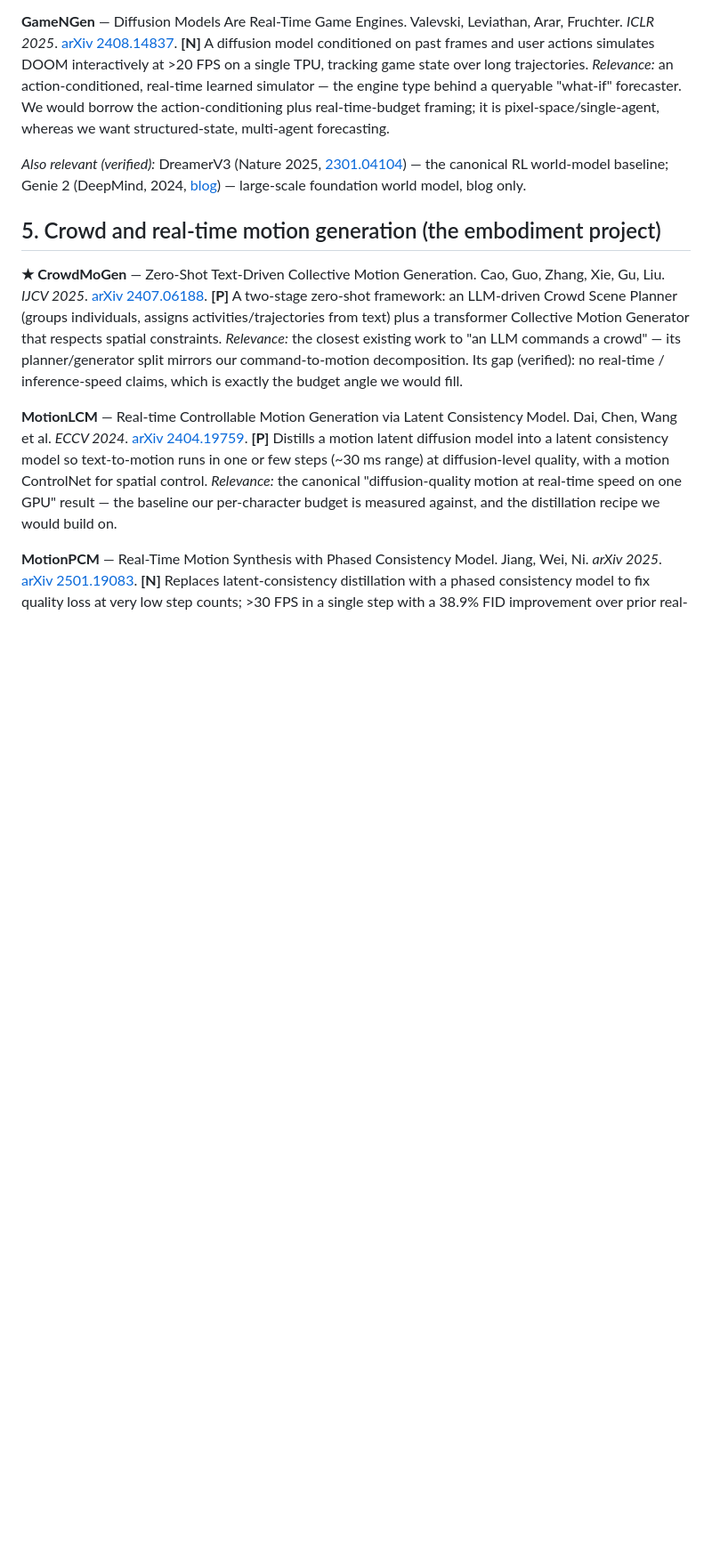
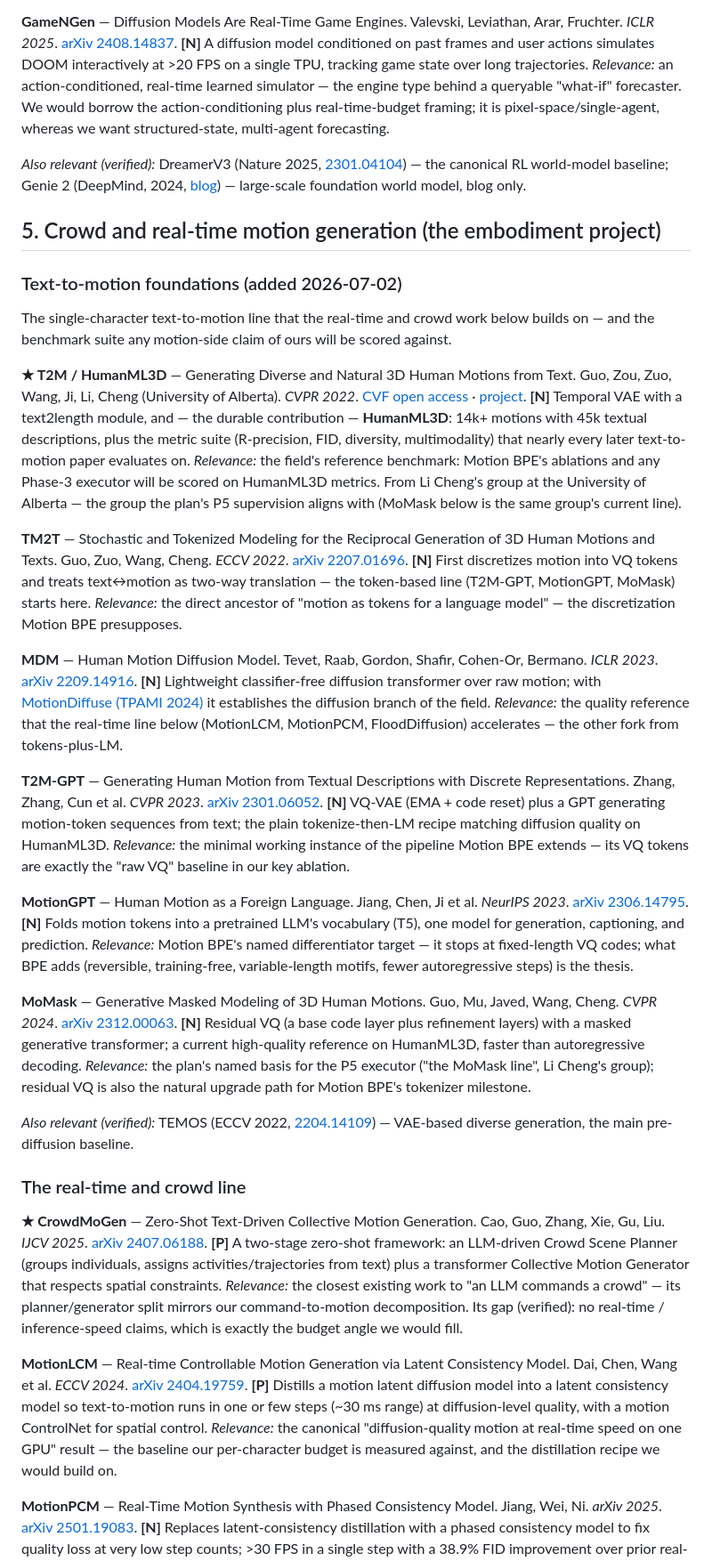
Before and after one commit to yuboshell/world-commander, a Markdown page: LITERATURE.md, the part around one of its changes. Shown at 89% size. Drawn GitHub-style; blank space fills up the shorter version.

Commit message:
literature: add text-to-motion foundations cluster (7 verified refs)
T2M/HumanML3D (Guo et al., CVPR 2022 - Li Cheng's UAlberta group; the field's
benchmark), TM2T, MDM, MotionDiffuse, T2M-GPT, MotionGPT, MoMask, TEMOS. All
arXiv ids resolved via the arXiv API; Guo 2022 confirmed via CVF open access.
Fills the gap Yubo flagged: the review covered the real-time/crowd line but
not the single-character foundations it builds on.

Co-Authored-By: Claude Fable 5 <noreply@anthropic.com>

```diff
--- a/LITERATURE.md
+++ b/LITERATURE.md
@@ -208,6 +208,38 @@ A diffusion model conditioned on past frames and user actions simulates DOOM int
 
 ## 5. Crowd and real-time motion generation (the embodiment project)
 
+### Text-to-motion foundations (added 2026-07-02)
+
+The single-character text-to-motion line that the real-time and crowd work below builds on — and the benchmark suite any motion-side claim of ours will be scored against.
+
+**★ T2M / HumanML3D** — Generating Diverse and Natural 3D Human Motions from Text. Guo, Zou, Zuo, Wang, Ji, Li, Cheng (University of Alberta). *CVPR 2022*. [CVF open access](https://openaccess.thecvf.com/content/CVPR2022/html/Guo_Generating_Diverse_and_Natural_3D_Human_Motions_From_Text_CVPR_2022_paper.html) · [project](https://ericguo5513.github.io/text-to-motion/). **[N]**
+Temporal VAE with a text2length module, and — the durable contribution — **HumanML3D**: 14k+ motions with 45k textual descriptions, plus the metric suite (R-precision, FID, diversity, multimodality) that nearly every later text-to-motion paper evaluates on.
+*Relevance:* the field's reference benchmark: Motion BPE's ablations and any Phase-3 executor will be scored on HumanML3D metrics. From Li Cheng's group at the University of Alberta — the group the plan's P5 supervision aligns with (MoMask below is the same group's current line).
+
+**TM2T** — Stochastic and Tokenized Modeling for the Reciprocal Generation of 3D Human Motions and Texts. Guo, Zuo, Wang, Cheng. *ECCV 2022*. [arXiv 2207.01696](https://arxiv.org/abs/2207.01696). **[N]**
+First discretizes motion into VQ tokens and treats text↔motion as two-way translation — the token-based line (T2M-GPT, MotionGPT, MoMask) starts here.
+*Relevance:* the direct ancestor of "motion as tokens for a language model" — the discretization Motion BPE presupposes.
+
+**MDM** — Human Motion Diffusion Model. Tevet, Raab, Gordon, Shafir, Cohen-Or, Bermano. *ICLR 2023*. [arXiv 2209.14916](https://arxiv.org/abs/2209.14916). **[N]**
+Lightweight classifier-free diffusion transformer over raw motion; with [MotionDiffuse (TPAMI 2024)](https://arxiv.org/abs/2208.15001) it establishes the diffusion branch of the field.
+*Relevance:* the quality reference that the real-time line below (MotionLCM, MotionPCM, FloodDiffusion) accelerates — the other fork from tokens-plus-LM.
+
+**T2M-GPT** — Generating Human Motion from Textual Descriptions with Discrete Representations. Zhang, Zhang, Cun et al. *CVPR 2023*. [arXiv 2301.06052](https://arxiv.org/abs/2301.06052). **[N]**
+VQ-VAE (EMA + code reset) plus a GPT generating motion-token sequences from text; the plain tokenize-then-LM recipe matching diffusion quality on HumanML3D.
+*Relevance:* the minimal working instance of the pipeline Motion BPE extends — its VQ tokens are exactly the "raw VQ" baseline in our key ablation.
+
+**MotionGPT** — Human Motion as a Foreign Language. Jiang, Chen, Ji et al. *NeurIPS 2023*. [arXiv 2306.14795](https://arxiv.org/abs/2306.14795). **[N]**
+Folds motion tokens into a pretrained LLM's vocabulary (T5), one model for generation, captioning, and prediction.
+*Relevance:* Motion BPE's named differentiator target — it stops at fixed-length VQ codes; what BPE adds (reversible, training-free, variable-length motifs, fewer autoregressive steps) is the thesis.
+
+**MoMask** — Generative Masked Modeling of 3D Human Motions. Guo, Mu, Javed, Wang, Cheng. *CVPR 2024*. [arXiv 2312.00063](https://arxiv.org/abs/2312.00063). **[N]**
+Residual VQ (a base code layer plus refinement layers) with a masked generative transformer; a current high-quality reference on HumanML3D, faster than autoregressive decoding.
+*Relevance:* the plan's named basis for the P5 executor ("the MoMask line", Li Cheng's group); residual VQ is also the natural upgrade path for Motion BPE's tokenizer milestone.
+
+*Also relevant (verified):* TEMOS (ECCV 2022, [2204.14109](https://arxiv.org/abs/2204.14109)) — VAE-based diverse generation, the main pre-diffusion baseline.
+
+### The real-time and crowd line
+
 **★ CrowdMoGen** — Zero-Shot Text-Driven Collective Motion Generation. Cao, Guo, Zhang, Xie, Gu, Liu. *IJCV 2025*. [arXiv 2407.06188](https://arxiv.org/abs/2407.06188). **[P]**
 A two-stage zero-shot framework: an LLM-driven Crowd Scene Planner (groups individuals, assigns activities/trajectories from text) plus a transformer Collective Motion Generator that respects spatial constraints.
 *Relevance:* the closest existing work to "an LLM commands a crowd" — its planner/generator split mirrors our command-to-motion decomposition. Its gap (verified): no real-time / inference-speed claims, which is exactly the budget angle we would fill.
```
Also changed, not shown: other parts of LITERATURE.md (+2 -1 lines).
